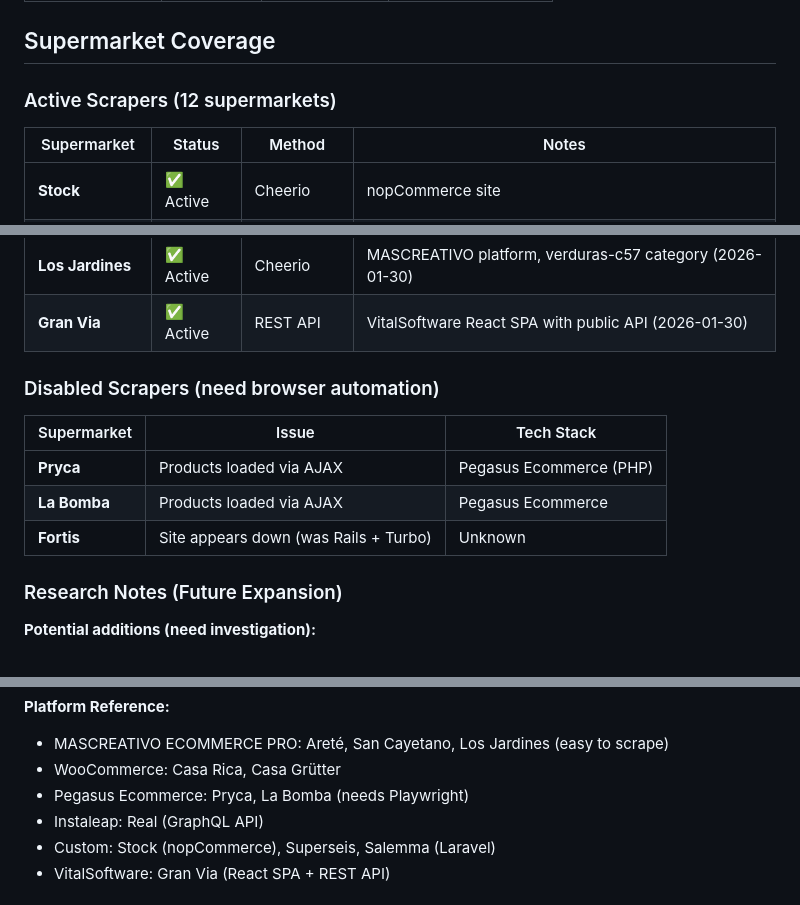
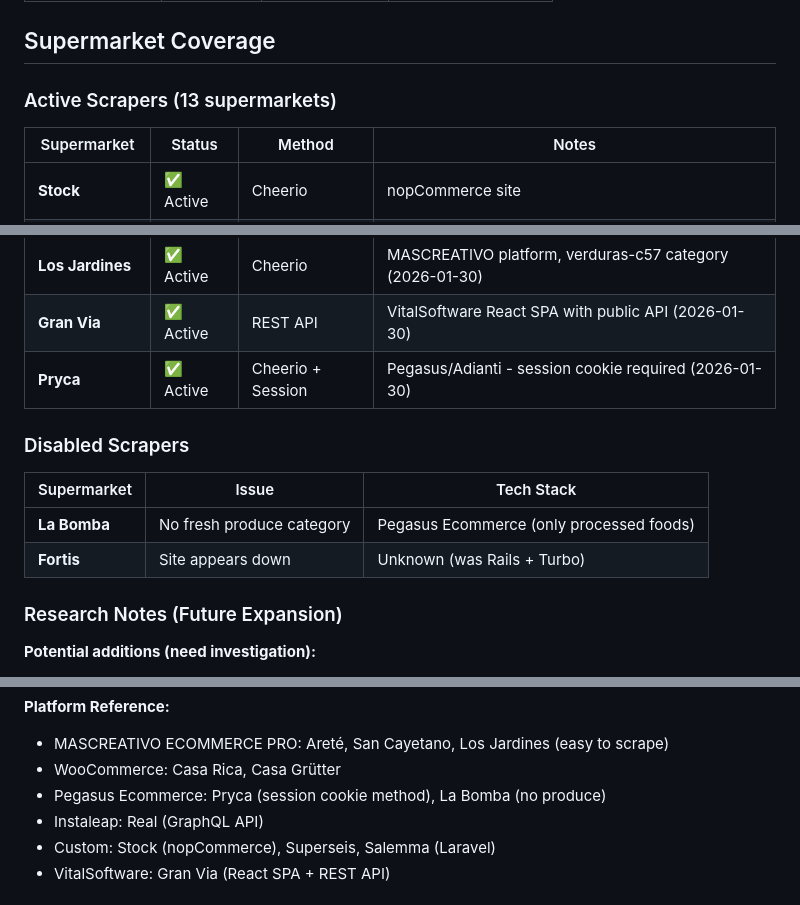
Before and after one commit to DanielHbPy/aurelio-pricing-agent, a Markdown page: CLAUDE.md, 3 parts joined by grey strips. Rendered like a GitHub page.

Commit message:
Update CLAUDE.md: 13 supermarkets, Pryca session cookie method
Co-Authored-By: Claude Opus 4.5 <noreply@anthropic.com>

```diff
--- a/CLAUDE.md
+++ b/CLAUDE.md
@@ -109,7 +109,7 @@ HidroBio sells B2B at prices calculated as **% of market median** (supermarket c
 
 ## Supermarket Coverage
 
-### Active Scrapers (12 supermarkets)
+### Active Scrapers (13 supermarkets)
 
 | Supermarket | Status | Method | Notes |
 |-------------|--------|--------|-------|
@@ -125,14 +125,14 @@ HidroBio sells B2B at prices calculated as **% of market median** (supermarket c
 | **Salemma** | ✅ Active | Cheerio | Laravel platform, redirect bug fixed (2026-01-30) |
 | **Los Jardines** | ✅ Active | Cheerio | MASCREATIVO platform, verduras-c57 category (2026-01-30) |
 | **Gran Via** | ✅ Active | REST API | VitalSoftware React SPA with public API (2026-01-30) |
+| **Pryca** | ✅ Active | Cheerio + Session | Pegasus/Adianti - session cookie required (2026-01-30) |
 
-### Disabled Scrapers (need browser automation)
+### Disabled Scrapers
 
 | Supermarket | Issue | Tech Stack |
 |-------------|-------|------------|
-| **Pryca** | Products loaded via AJAX | Pegasus Ecommerce (PHP) |
-| **La Bomba** | Products loaded via AJAX | Pegasus Ecommerce |
-| **Fortis** | Site appears down (was Rails + Turbo) | Unknown |
+| **La Bomba** | No fresh produce category | Pegasus Ecommerce (only processed foods) |
+| **Fortis** | Site appears down | Unknown (was Rails + Turbo) |
 
 ### Research Notes (Future Expansion)
 
@@ -149,7 +149,7 @@ HidroBio sells B2B at prices calculated as **% of market median** (supermarket c
 **Platform Reference:**
 - MASCREATIVO ECOMMERCE PRO: Areté, San Cayetano, Los Jardines (easy to scrape)
 - WooCommerce: Casa Rica, Casa Grütter
-- Pegasus Ecommerce: Pryca, La Bomba (needs Playwright)
+- Pegasus Ecommerce: Pryca (session cookie method), La Bomba (no produce)
 - Instaleap: Real (GraphQL API)
 - Custom: Stock (nopCommerce), Superseis, Salemma (Laravel)
 - VitalSoftware: Gran Via (React SPA + REST API)
```
Also changed, not shown: other parts of CLAUDE.md (+1 -1 lines).
